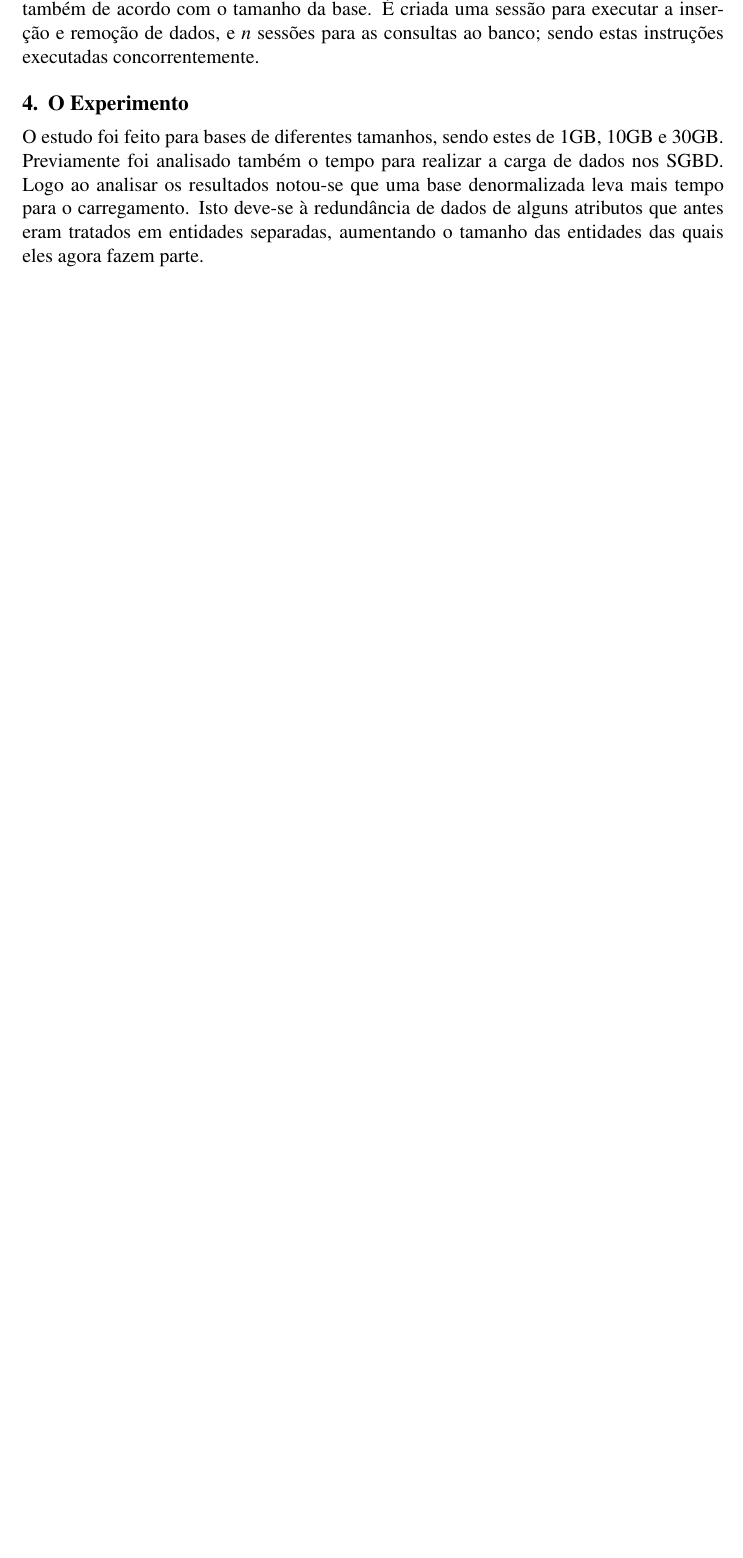
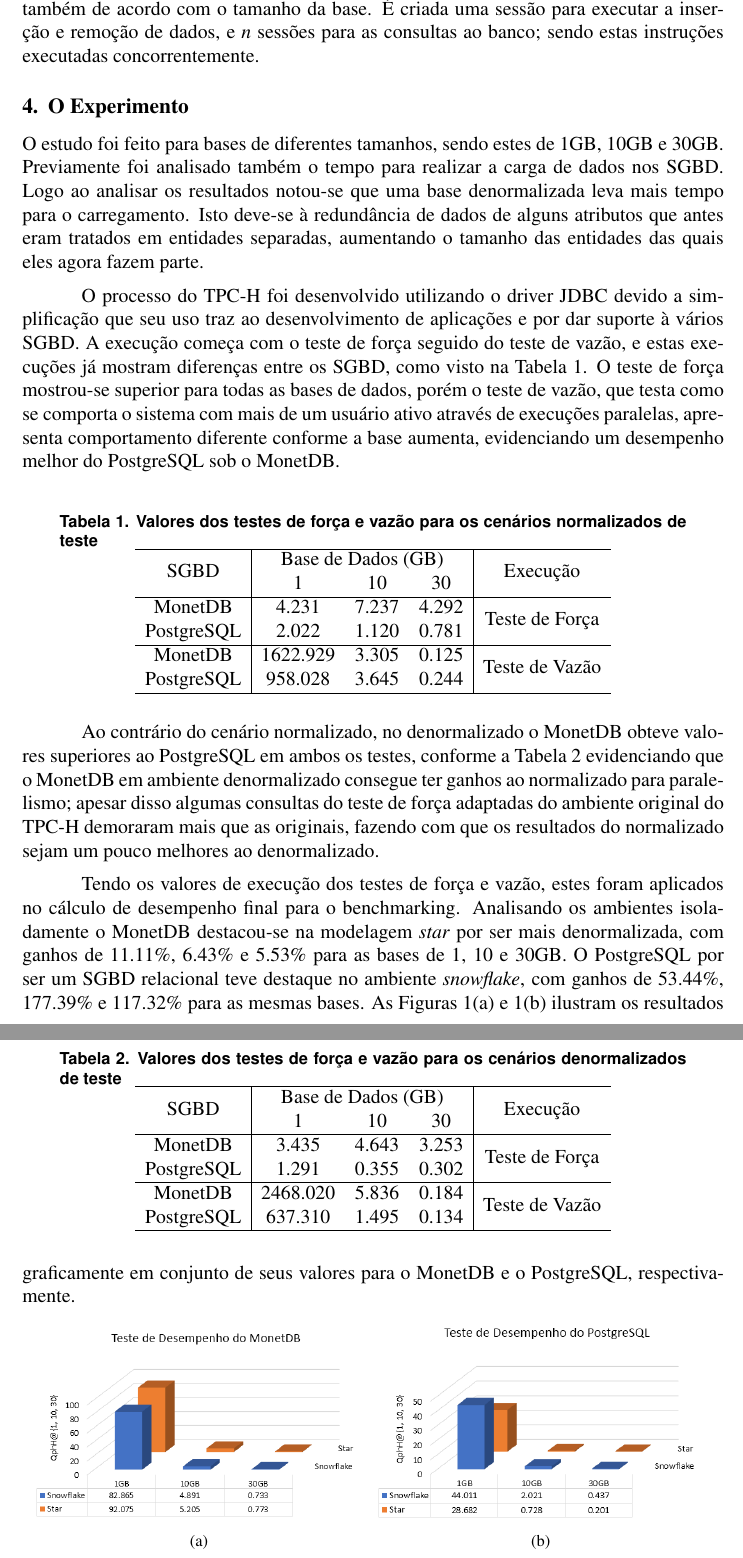
Before and after one commit to atorresleticia/sbbd-2018-tcc, a LaTeX paper (sbbd_2018.tex): part of page 4 of 5 before the commit and two parts of pages 4 and 5 of 7 after it, the two joined at a grey line, cut so that both start at the same text, the shorter picture padded with empty space. Compiled offline with pdfLaTeX.

Commit message:
Finished analysis

```diff
--- a/sbbd_2018.tex
+++ b/sbbd_2018.tex
@@ -1,7 +1,8 @@
 \documentclass[12pt]{article}
 
 \usepackage{sbc-template}
-\usepackage{graphicx,url}
+\usepackage{graphicx}
+\usepackage{url}
 \usepackage[utf8]{inputenc}
 \usepackage[T1]{fontenc}
 \usepackage[english, portuguese]{babel}
@@ -12,6 +13,10 @@
 \graphicspath{ {imagens/} }
 \usepackage{float}
 \usepackage{environ}
+\usepackage{graphicx}
+\usepackage{subfigure}
+\usepackage{booktabs}
+\usepackage{multirow}
 
 \NewEnviron{myequation}{%
 \begin{equation}
@@ -171,6 +174,64 @@
 denormalizada leva mais tempo para o carregamento. Isto deve-se à redundância de dados de alguns atributos que
 antes eram tratados em entidades separadas, aumentando o tamanho das entidades das quais eles agora fazem parte.
 
-% Algumas considerações foram feitas aqui para se obter
-% melhor desempenho no carregamento: as restrições de chave foram aplicadas após a inserção completa dos dados nos SGBD, e
-% os dados foram inseridos acessando o SGBD diretamente, sem o uso de drivers ou outros softwares gerenciadores.
+O processo do TPC-H foi desenvolvido utilizando o driver JDBC devido a simplificação
+que seu uso traz ao desenvolvimento de aplicações e por dar suporte à vários SGBD. A
+execução começa com o teste de força seguido do teste de vazão, e estas execuções já
+mostram diferenças entre os SGBD, como visto na Tabela \ref{tab:power-vazao-normalizado}. O teste de força
+mostrou-se superior para todas as bases de dados, porém o teste de vazão, que testa
+como se comporta o sistema com mais de um usuário ativo através de execuções paralelas,
+apresenta comportamento diferente conforme a base aumenta, evidenciando um desempenho
+melhor do PostgreSQL sob o MonetDB.
+
+\begin{table}[htpb]
+    \centering
+    \caption{Valores dos testes de força e vazão para os cenários normalizados de teste}
+    \label{tab:power-vazao-normalizado}
+    \begin{tabular}{c|ccc|c}
+    \hline
+    \multirow{2}{*}{SGBD} & \multicolumn{3}{c|}{Base de Dados (GB)} & \multirow{2}{*}{Execução}       \\
+                          & 1             & 10         & 30         &                                 \\ \hline
+    MonetDB               & 4.231         & 7.237      & 4.292      & \multirow{2}{*}{Teste de Força} \\
+    PostgreSQL            & 2.022         & 1.120      & 0.781      &                                 \\ \hline
+    MonetDB               & 1622.929      & 3.305      & 0.125      & \multirow{2}{*}{Teste de Vazão} \\
+    PostgreSQL            & 958.028       & 3.645      & 0.244      &                                 \\ \hline
+    \end{tabular}
+\end{table}
+
+Ao contrário do cenário normalizado, no denormalizado o MonetDB obteve valores
+superiores ao PostgreSQL em ambos os testes, conforme a Tabela \ref{tab:power-vazao-denormalizado}
+evidenciando que o MonetDB em ambiente denormalizado consegue ter ganhos
+ao normalizado para paralelismo; apesar disso algumas consultas do teste de força
+adaptadas do ambiente original do TPC-H demoraram mais que as originais, fazendo com que
+os resultados do normalizado sejam um pouco melhores ao denormalizado.
+
+\begin{table}[htpb]
+    \centering
+    \caption{Valores dos testes de força e vazão para os cenários denormalizados de teste}
+    \label{tab:power-vazao-denormalizado}
+    \begin{tabular}{c|ccc|c}
+    \hline
+    \multirow{2}{*}{SGBD} & \multicolumn{3}{c|}{Base de Dados (GB)} & \multirow{2}{*}{Execução}       \\
+                          & 1             & 10         & 30         &                                 \\ \hline
+    MonetDB               & 3.435         & 4.643      & 3.253      & \multirow{2}{*}{Teste de Força} \\
+    PostgreSQL            & 1.291         & 0.355      & 0.302      &                                 \\ \hline
+    MonetDB               & 2468.020      & 5.836      & 0.184      & \multirow{2}{*}{Teste de Vazão} \\
+    PostgreSQL            & 637.310       & 1.495      & 0.134      &                                 \\ \hline
+    \end{tabular}
+    \end{table}
+
+Tendo os valores de execução dos testes de força e vazão, estes foram aplicados
+no cálculo de desempenho final para o benchmarking. Analisando os ambientes isoladamente
+o MonetDB destacou-se na modelagem \textit{star} por ser mais denormalizada, com
+ganhos de 11.11\%, 6.43\% e 5.53\% para as bases de 1, 10 e 30GB.
+O PostgreSQL por ser um SGBD relacional teve destaque no ambiente \textit{snowflake},
+com ganhos de 53.44\%, 177.39\% e 117.32\% para as mesmas bases.
+As Figuras \ref{fig:qph_monet} e \ref{fig:qph_psql} ilustram os resultados graficamente
+em conjunto de seus valores para o MonetDB e o PostgreSQL, respectivamente.
+
+\begin{figure*}[htpb]
+    \centering
+    \subfigure[]{\includegraphics[width=7.2cm]{qph_monetdb}\label{fig:qph_monet}}
+    \subfigure[]{\includegraphics[width=7.2cm]{qph_postgres}\label{fig:qph_psql}}
+    \caption{Ilustração dos resultados entre os SGBD}\label{fig:qph_sgbd}
+\end{figure*}
```
Also changed, not shown: REFERENCES.bib (+20 -0 lines), imagens/fig1.jpg (deleted), imagens/fig2.jpg (deleted), imagens/qph_monetdb.PNG (added), imagens/qph_postgres.PNG (added), imagens/qph_snowflake.PNG (added), imagens/qph_star.PNG (added), imagens/table.jpg (deleted), sbbd_2018.bbl, sbbd_2018.pdf, sbbd_2018.tex (59 more changed lines), 3 other files.
